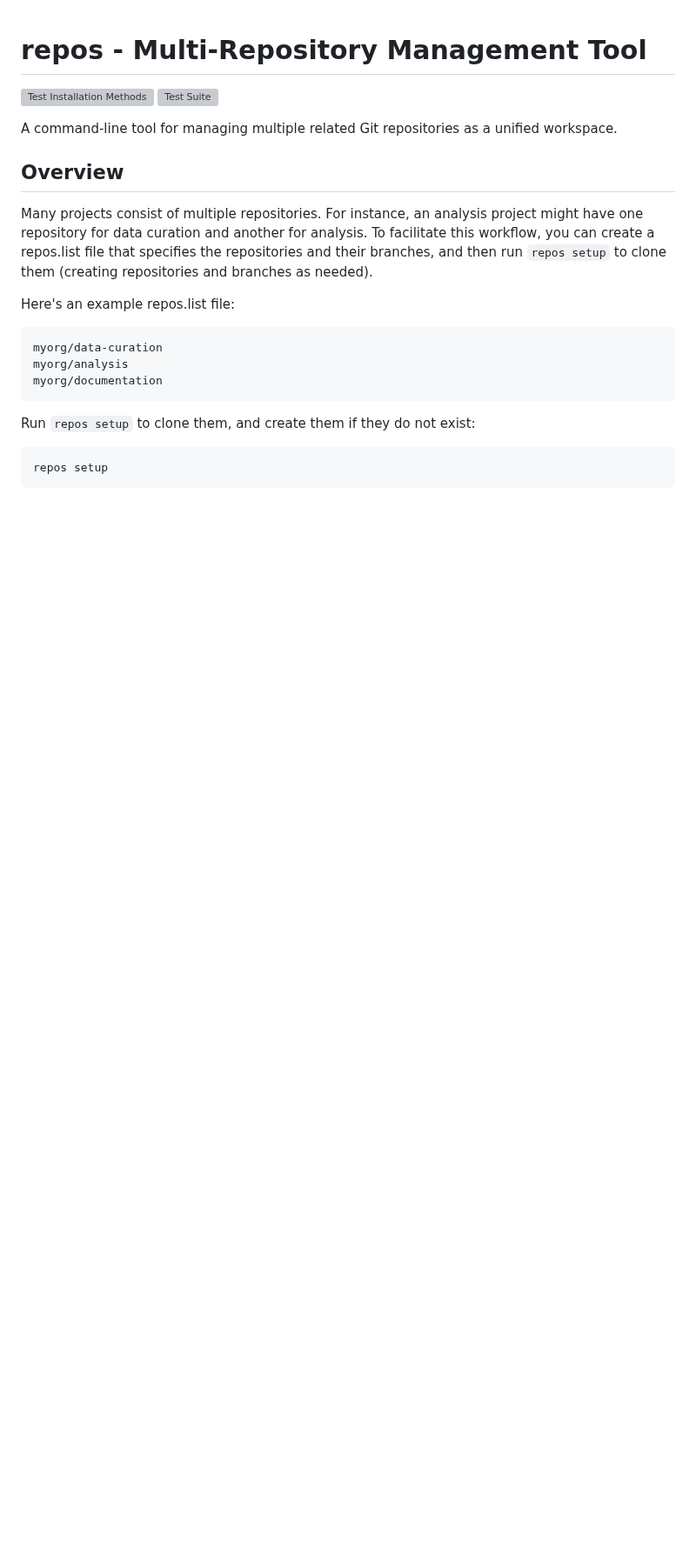
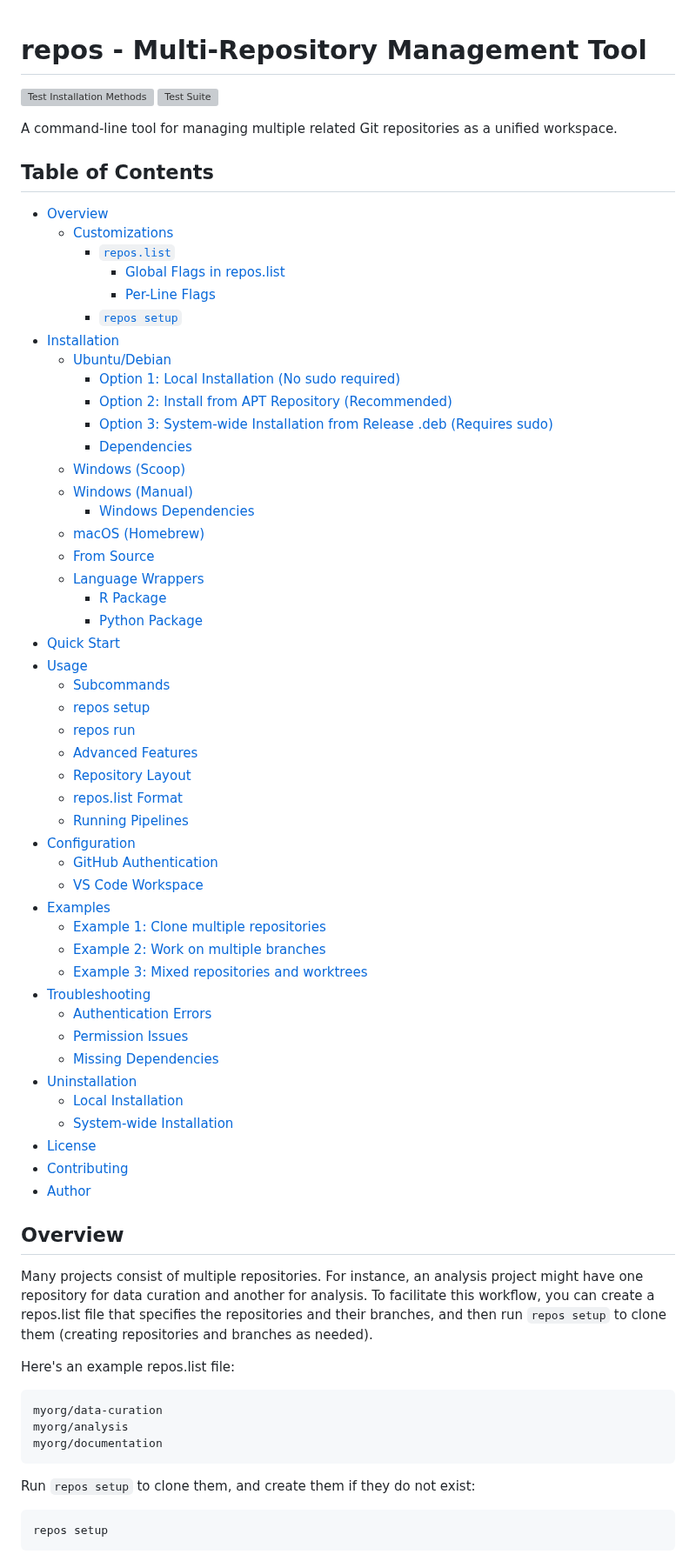
Before and after one commit to MiguelRodo/repos, a Markdown page: README.md, the part around the change. Shown at 87% size. Rendered like a GitHub page; blank space fills up the shorter version; grey boxes are pictures that could not be loaded.

Commit message:
Add table of contents to README
Agent-Logs-Url: https://github.com/MiguelRodo/repos/sessions/dfe4dd96-1b5b-4ebc-97c0-43b754fd4a10

Co-authored-by: MiguelRodo <23501332+MiguelRodo@users.noreply.github.com>

```diff
--- a/README.md
+++ b/README.md
@@ -4,6 +4,55 @@
 [![Test Suite](https://github.com/MiguelRodo/repos/actions/workflows/test-suite.yml/badge.svg)](https://github.com/MiguelRodo/repos/actions/workflows/test-suite.yml)
 
 A command-line tool for managing multiple related Git repositories as a unified workspace.
+
+## Table of Contents
+
+- [Overview](#overview)
+  - [Customizations](#customizations)
+    - [`repos.list`](#reposlist)
+      - [Global Flags in repos.list](#global-flags-in-reposlist)
+      - [Per-Line Flags](#per-line-flags)
+    - [`repos setup`](#repos-setup)
+- [Installation](#installation)
+  - [Ubuntu/Debian](#ubuntu-debian)
+    - [Option 1: Local Installation (No sudo required)](#option-1-local-installation-no-sudo-required)
+    - [Option 2: Install from APT Repository (Recommended)](#option-2-install-from-apt-repository-recommended)
+    - [Option 3: System-wide Installation from Release .deb (Requires sudo)](#option-3-system-wide-installation-from-release-deb-requires-sudo)
+    - [Dependencies](#dependencies)
+  - [Windows (Scoop)](#windows-scoop)
+  - [Windows (Manual)](#windows-manual)
+    - [Windows Dependencies](#windows-dependencies)
+  - [macOS (Homebrew)](#macos-homebrew)
+  - [From Source](#from-source)
+  - [Language Wrappers](#language-wrappers)
+    - [R Package](#r-package)
+    - [Python Package](#python-package)
+- [Quick Start](#quick-start)
+- [Usage](#usage)
+  - [Subcommands](#subcommands)
+  - [repos setup](#repos-setup-1)
+  - [repos run](#repos-run)
+  - [Advanced Features](#advanced-features)
+  - [Repository Layout](#repository-layout)
+  - [repos.list Format](#reposlist-format)
+  - [Running Pipelines](#running-pipelines)
+- [Configuration](#configuration)
+  - [GitHub Authentication](#github-authentication)
+  - [VS Code Workspace](#vs-code-workspace)
+- [Examples](#examples)
+  - [Example 1: Clone multiple repositories](#example-1-clone-multiple-repositories)
+  - [Example 2: Work on multiple branches](#example-2-work-on-multiple-branches)
+  - [Example 3: Mixed repositories and worktrees](#example-3-mixed-repositories-and-worktrees)
+- [Troubleshooting](#troubleshooting)
+  - [Authentication Errors](#authentication-errors)
+  - [Permission Issues](#permission-issues)
+  - [Missing Dependencies](#missing-dependencies)
+- [Uninstallation](#uninstallation)
+  - [Local Installation](#local-installation)
+  - [System-wide Installation](#system-wide-installation)
+- [License](#license)
+- [Contributing](#contributing)
+- [Author](#author)
 
 ## Overview
 
```
